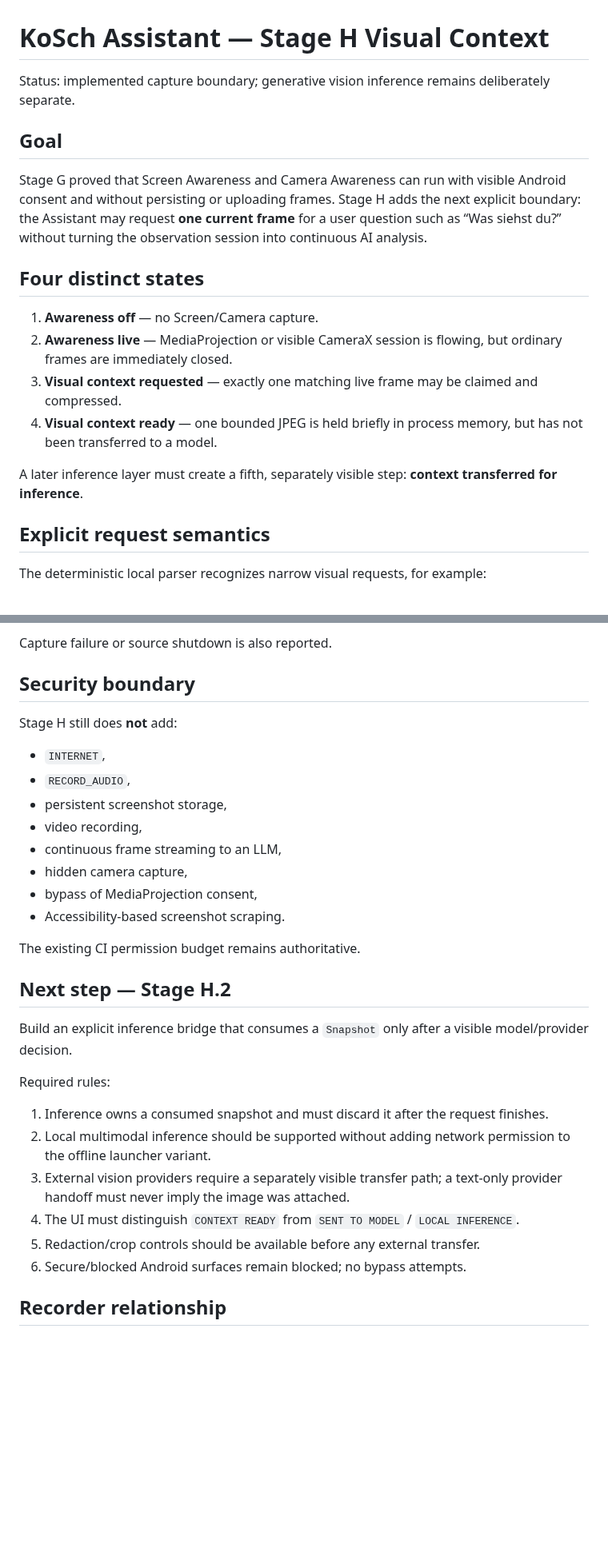
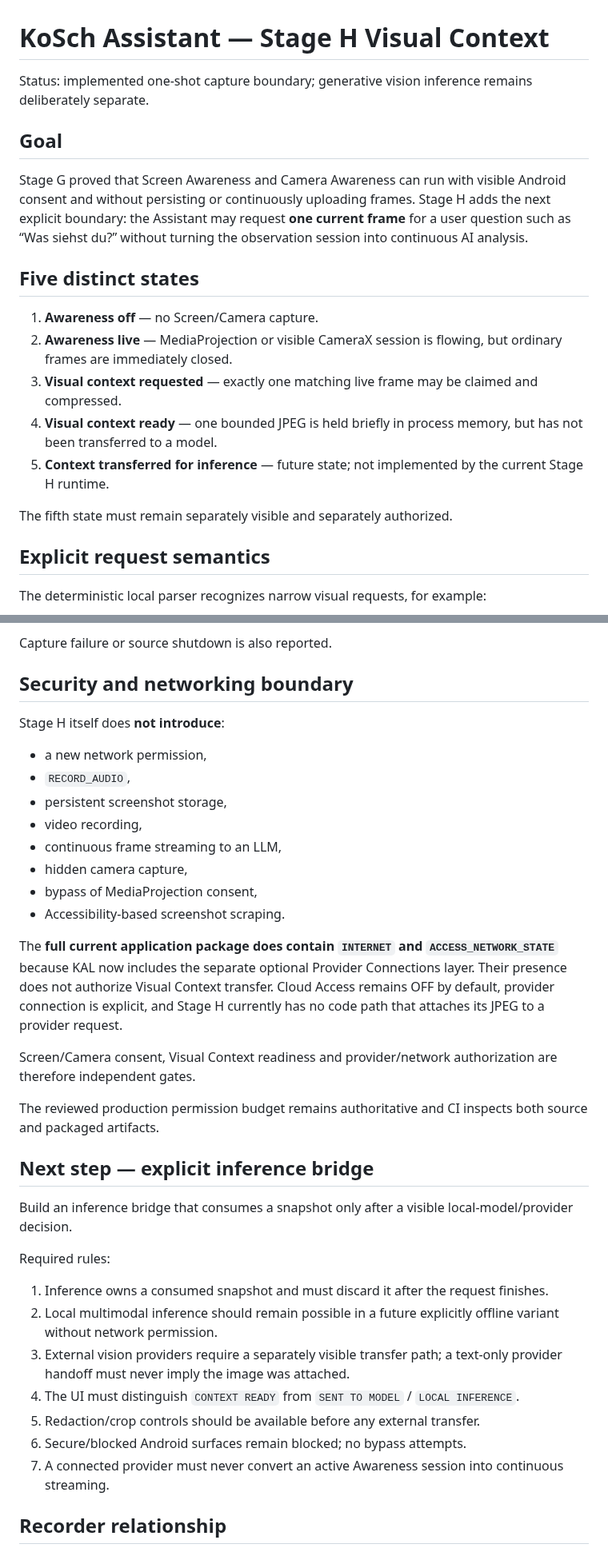
Before and after one commit to chekento/kosch-ai-android, a Markdown page: docs/ASSISTANT_VISUAL_CONTEXT.md, 2 parts joined by grey strips. Shown at 80% size. GitHub-like rendering; blank space fills up the shorter version.

Commit message:
docs: separate visual context from provider networking permission

```diff
--- a/docs/ASSISTANT_VISUAL_CONTEXT.md
+++ b/docs/ASSISTANT_VISUAL_CONTEXT.md
@@ -1,19 +1,20 @@
 # KoSch Assistant — Stage H Visual Context
 
-Status: implemented capture boundary; generative vision inference remains deliberately separate.
+Status: implemented one-shot capture boundary; generative vision inference remains deliberately separate.
 
 ## Goal
 
-Stage G proved that Screen Awareness and Camera Awareness can run with visible Android consent and without persisting or uploading frames. Stage H adds the next explicit boundary: the Assistant may request **one current frame** for a user question such as “Was siehst du?” without turning the observation session into continuous AI analysis.
+Stage G proved that Screen Awareness and Camera Awareness can run with visible Android consent and without persisting or continuously uploading frames. Stage H adds the next explicit boundary: the Assistant may request **one current frame** for a user question such as “Was siehst du?” without turning the observation session into continuous AI analysis.
 
-## Four distinct states
+## Five distinct states
 
 1. **Awareness off** — no Screen/Camera capture.
 2. **Awareness live** — MediaProjection or visible CameraX session is flowing, but ordinary frames are immediately closed.
 3. **Visual context requested** — exactly one matching live frame may be claimed and compressed.
 4. **Visual context ready** — one bounded JPEG is held briefly in process memory, but has not been transferred to a model.
+5. **Context transferred for inference** — future state; not implemented by the current Stage H runtime.
 
-A later inference layer must create a fifth, separately visible step: **context transferred for inference**.
+The fifth state must remain separately visible and separately authorized.
 
 ## Explicit request semantics
 
@@ -72,11 +73,11 @@ When ready, chat reports:
 
 Capture failure or source shutdown is also reported.
 
-## Security boundary
+## Security and networking boundary
 
-Stage H still does **not** add:
+Stage H itself does **not introduce**:
 
-- `INTERNET`,
+- a new network permission,
 - `RECORD_AUDIO`,
 - persistent screenshot storage,
 - video recording,
@@ -85,20 +86,25 @@ Stage H still does **not** add:
 - bypass of MediaProjection consent,
 - Accessibility-based screenshot scraping.
 
-The existing CI permission budget remains authoritative.
+The **full current application package does contain `INTERNET` and `ACCESS_NETWORK_STATE`** because KAL now includes the separate optional Provider Connections layer. Their presence does not authorize Visual Context transfer. Cloud Access remains OFF by default, provider connection is explicit, and Stage H currently has no code path that attaches its JPEG to a provider request.
 
-## Next step — Stage H.2
+Screen/Camera consent, Visual Context readiness and provider/network authorization are therefore independent gates.
 
-Build an explicit inference bridge that consumes a `Snapshot` only after a visible model/provider decision.
+The reviewed production permission budget remains authoritative and CI inspects both source and packaged artifacts.
+
+## Next step — explicit inference bridge
+
+Build an inference bridge that consumes a snapshot only after a visible local-model/provider decision.
 
 Required rules:
 
 1. Inference owns a consumed snapshot and must discard it after the request finishes.
-2. Local multimodal inference should be supported without adding network permission to the offline launcher variant.
+2. Local multimodal inference should remain possible in a future explicitly offline variant without network permission.
 3. External vision providers require a separately visible transfer path; a text-only provider handoff must never imply the image was attached.
 4. The UI must distinguish `CONTEXT READY` from `SENT TO MODEL` / `LOCAL INFERENCE`.
 5. Redaction/crop controls should be available before any external transfer.
 6. Secure/blocked Android surfaces remain blocked; no bypass attempts.
+7. A connected provider must never convert an active Awareness session into continuous streaming.
 
 ## Recorder relationship
 
```
